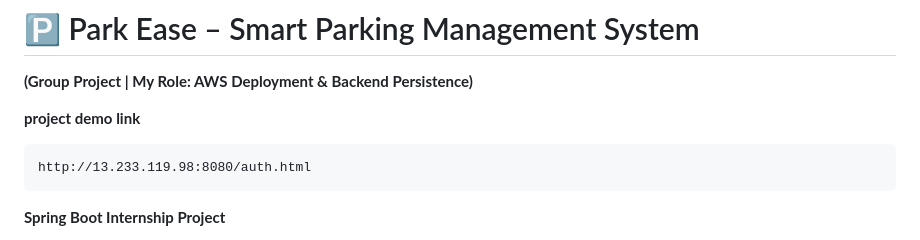
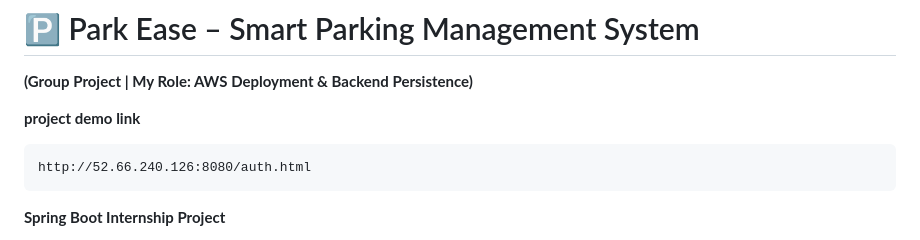
Before and after one commit to SHAIKSHOAIB-GIT/Infosys_Park_Ease, a Markdown page: readme.md, the part around the change. Drawn GitHub-style.

````diff
--- a/readme.md
+++ b/readme.md
@@ -4,7 +4,7 @@
 **project demo link**
 
 ```
-http://13.233.119.98:8080/auth.html
+http://52.66.240.126:8080/auth.html
 ```
 
 **Spring Boot Internship Project**
````
